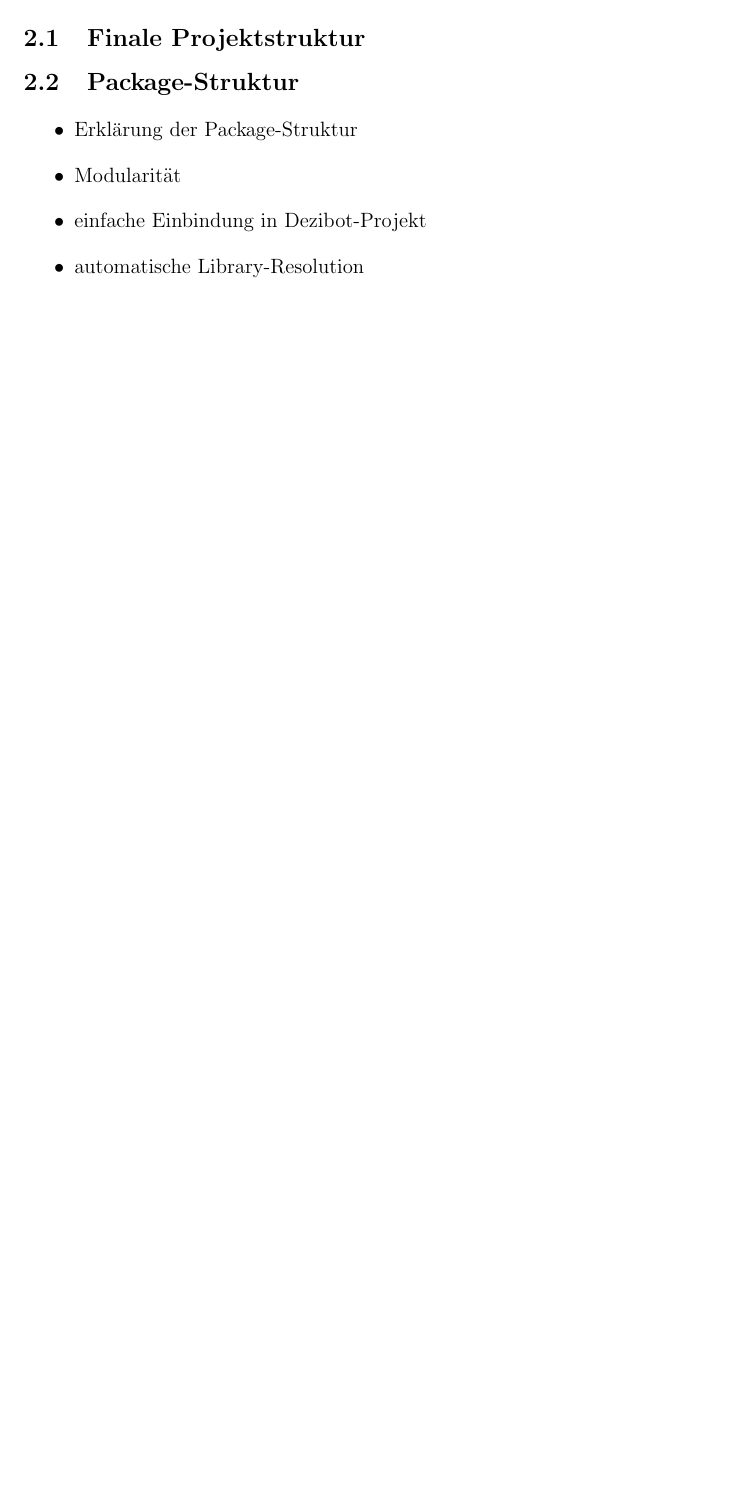
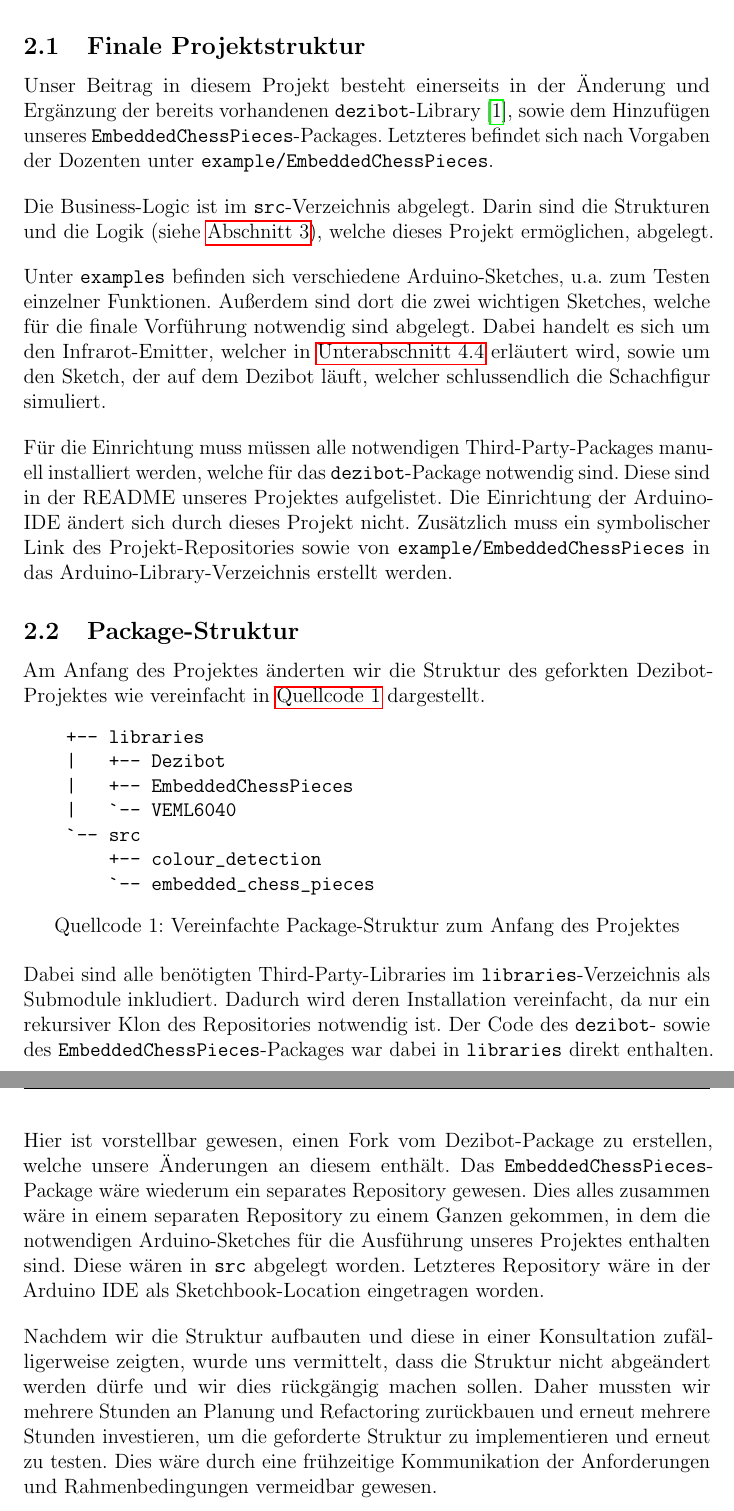
Before and after one commit to embedded-chess/doc, a LaTeX document (article/main.tex, which reads article/content/structure.tex, article/header/packages.tex): part of page 4 of 8 before the commit and two parts of pages 4 and 5 of 9 after it, the two joined at a grey line, cut so that both start at the same text, the shorter picture padded with empty space. Compiled offline with pdfLaTeX.

Commit message:
Add intro and structure.

```diff
--- a/article/content/structure.tex
+++ b/article/content/structure.tex
@@ -2,14 +2,40 @@
 
 \section{Projektstruktur}
 
+In diesem Abschnitt wird die finale Projektstruktur erläutert, sowie ein verworfener Ansatz, welcher einer Package-artigen Struktur folgt.
+
+
 \subsection{Finale Projektstruktur}
+
+Unser Beitrag in diesem Projekt besteht einerseits in der Änderung und Ergänzung der bereits vorhandenen \texttt{dezibot}-Library~\cite{dezibotteamDezibotDezibot2025}, sowie dem Hinzufügen unseres \texttt{EmbeddedChessPieces}-Packages. Letzteres befindet sich nach Vorgaben der Dozenten unter \texttt{example/EmbeddedChessPieces}.
+
+Die Business-Logic ist im \texttt{src}-Verzeichnis abgelegt. Darin sind die Strukturen und die Logik (siehe \autoref{sec:chess-logic}), welche dieses Projekt ermöglichen, abgelegt.
+
+Unter \texttt{examples} befinden sich verschiedene Arduino-Sketches, u.a. zum Testen einzelner Funktionen. Außerdem sind dort die zwei wichtigen Sketches, welche für die finale Vorführung notwendig sind abgelegt. Dabei handelt es sich um den Infrarot-Emitter, welcher in \autoref{sec:movement-ir} erläutert wird, sowie um den Sketch, der auf dem Dezibot läuft, welcher schlussendlich die Schachfigur simuliert.
+
+Für die Einrichtung muss müssen alle notwendigen Third-Party-Packages manuell installiert werden, welche für das \texttt{dezibot}-Package notwendig sind. Diese sind in der README unseres Projektes aufgelistet. Die Einrichtung der Arduino-IDE ändert sich durch dieses Projekt nicht. Zusätzlich muss ein symbolischer Link des Projekt-Repositories sowie von \texttt{example/EmbeddedChessPieces} in das Arduino-Library-Verzeichnis erstellt werden.
 
 
 \subsection{Package-Struktur}
 
-\begin{itemize}
-    \item Erklärung der Package-Struktur
-    \item Modularität
-    \item einfache Einbindung in Dezibot-Projekt
-    \item automatische Library-Resolution
-\end{itemize}
+Am Anfang des Projektes änderten wir die Struktur des geforkten Dezibot-Projektes wie vereinfacht in \autoref{fig:project-structure} dargestellt.
+
+\begin{listing}[h]
+\begin{minted}{text}
+    +-- libraries
+    |   +-- Dezibot
+    |   +-- EmbeddedChessPieces
+    |   `-- VEML6040
+    `-- src
+        +-- colour_detection
+        `-- embedded_chess_pieces
+\end{minted}
+\caption{Vereinfachte Package-Struktur zum Anfang des Projektes}
+\label{fig:project-structure}
+\end{listing}
+
+Dabei sind alle benötigten Third-Party-Libraries im \texttt{libraries}-Verzeichnis als Submodule inkludiert. Dadurch wird deren Installation vereinfacht, da nur ein rekursiver Klon des Repositories notwendig ist. Der Code des \texttt{dezibot}- sowie des \texttt{EmbeddedChessPieces}-Packages war dabei in \texttt{libraries} direkt enthalten.
+
+Hier ist vorstellbar gewesen, einen Fork vom Dezibot-Package zu erstellen, welche unsere Änderungen an diesem enthält. Das \texttt{EmbeddedChessPieces}-Package wäre wiederum ein separates Repository gewesen. Dies alles zusammen wäre in einem separaten Repository zu einem Ganzen gekommen, in dem die notwendigen Arduino-Sketches für die Ausführung unseres Projektes enthalten sind. Diese wären in \texttt{src} abgelegt worden. Letzteres Repository wäre in der Arduino IDE als Sketchbook-Location eingetragen worden.
+
+Nachdem wir die Struktur aufbauten und diese in einer Konsultation zu\-fäl\-liger\-weise zeigten, wurde uns vermittelt, dass die Struktur nicht abgeändert werden dürfe und wir dies rückgängig machen sollen. Daher mussten wir mehrere Stunden an Planung und Refactoring zurückbauen und erneut mehrere Stunden investieren, um die geforderte Struktur zu implementieren und erneut zu testen. Dies wäre durch eine frühzeitige Kommunikation der Anforderungen und Rahmenbedingungen vermeidbar gewesen.
--- a/article/header/packages.tex
+++ b/article/header/packages.tex
@@ -4,7 +4,14 @@
 
 \usepackage[utf8]{inputenc}
 \usepackage[ngerman]{babel}
+
+\usepackage[T1,hyphens]{url}
 \usepackage[htt]{hyphenat}
+
+\usepackage{listings}
+\usepackage[newfloat]{minted}
+\SetupFloatingEnvironment{listing}{name=Quellcode}
+\renewcommand*{\listlistingname}{Quellcodeverzeichnis}
 
 \usepackage{csquotes}
 \usepackage[skip=12pt plus1pt]{parskip}
```
Also changed, not shown: article/content/chess_logic.tex (+1 -0 lines), article/content/intro.tex (+5 -5 lines), article/content/movement.tex (+1 -0 lines).
